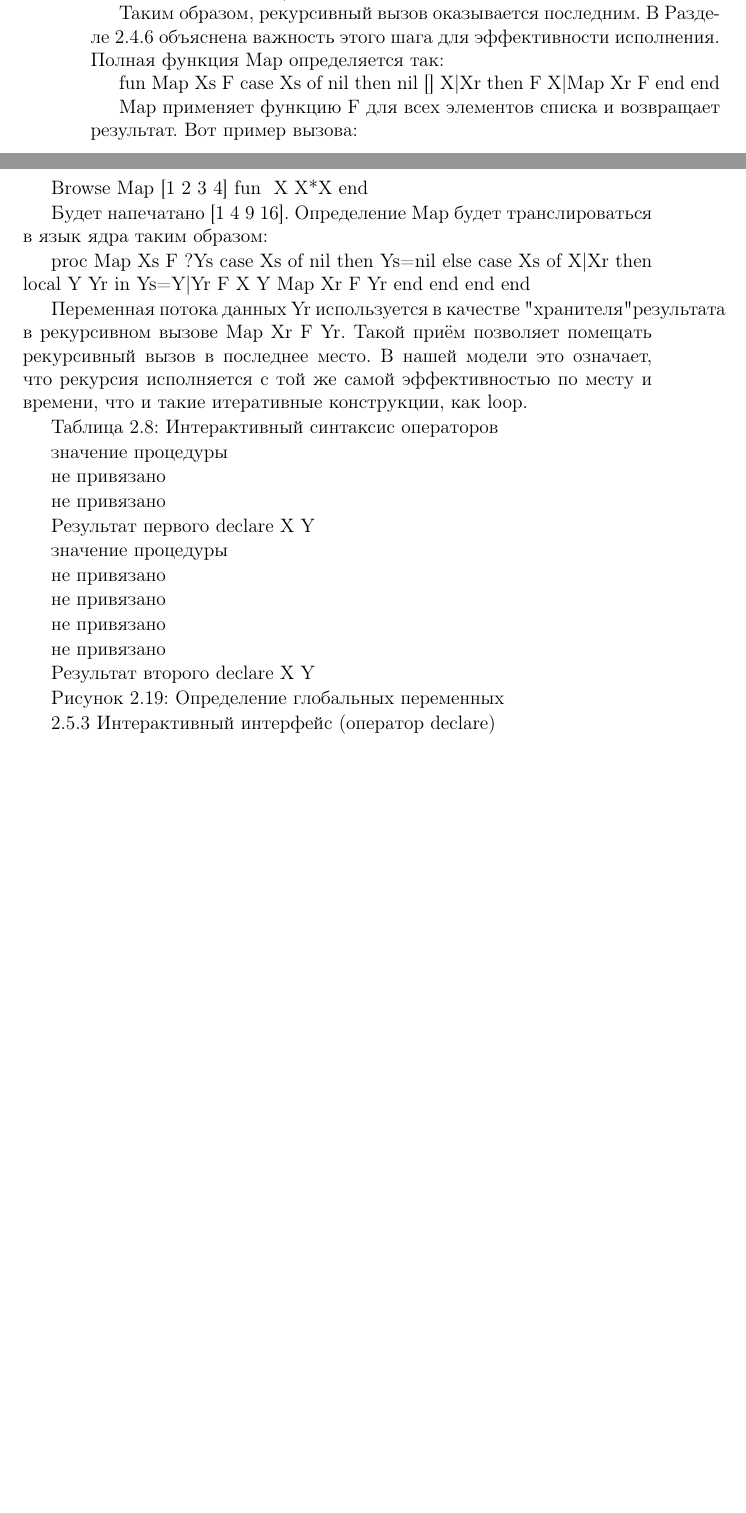
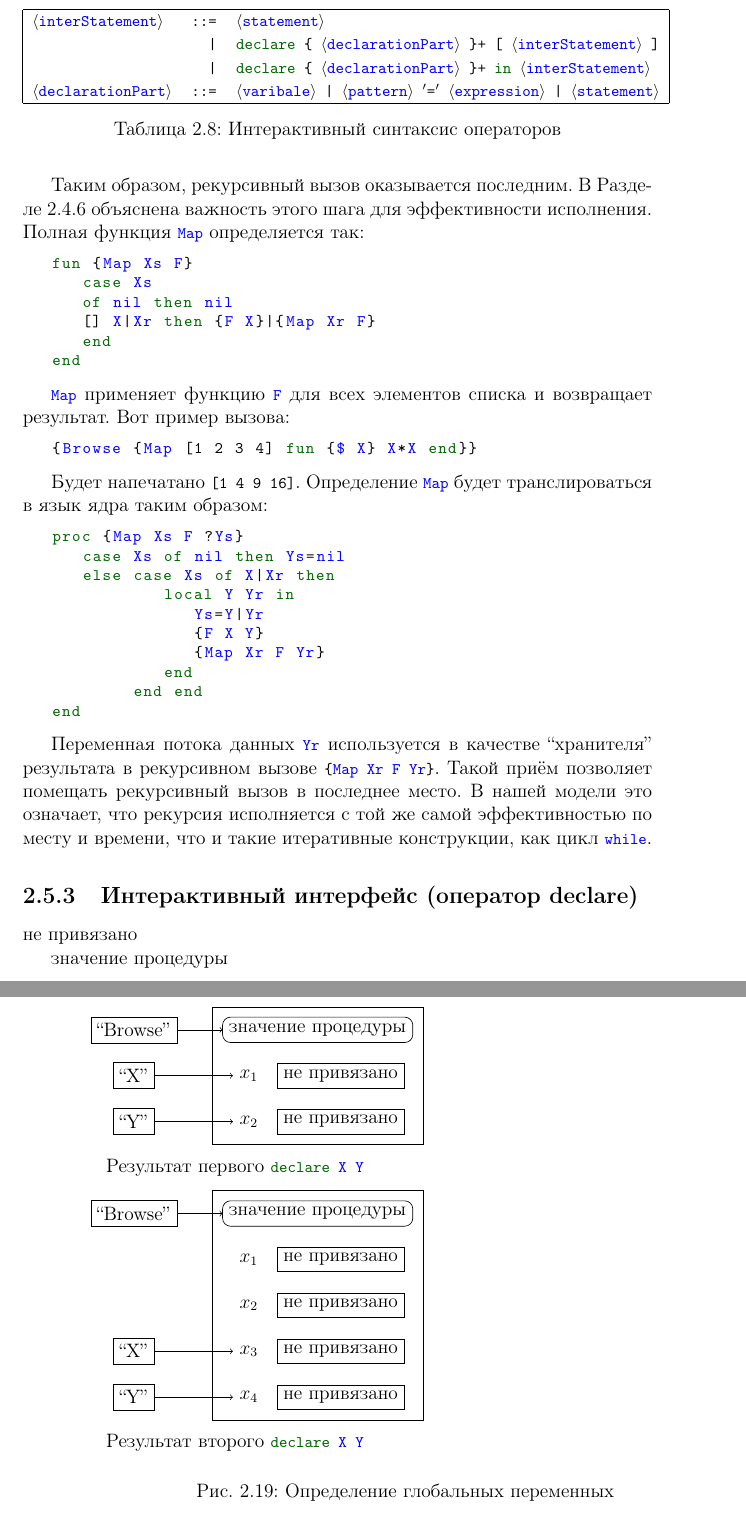
Before and after one commit to CharlzKlug/ructmcp, a LaTeX thesis (ructmcp.tex, which reads Chapters/02_Chapter.tex): two parts of pages 145 and 146 of 189 before the commit and two parts of pages 146 and 147 of 191 after it, joined at a grey line, cut at the place of the change, the shorter picture padded with empty space. Compiled offline with pdfLaTeX.

Commit message:
Added figure "Declaring global variables".

```diff
--- a/Chapters/02_Chapter.tex
+++ b/Chapters/02_Chapter.tex
@@ -2364,10 +2357,80 @@ Ys=Y|Yr
            end
         end end
 end
-
-Переменная потока данных Yr используется в качестве "хранителя" результата в рекурсивном вызове {Map Xr F Yr}. Такой приём позволяет помещать рекурсивный вызов в последнее место. В нашей модели это означает, что рекурсия исполняется с той же самой эффективностью по месту и времени, что и такие итеративные конструкции, как loop.
-
-Таблица 2.8: Интерактивный синтаксис операторов
+\end{lstlisting}
+
+Переменная потока данных \lstinline|Yr| используется в качестве ``хранителя'' результата в рекурсивном вызове \lstinline|{Map Xr F Yr}|. Такой приём позволяет помещать рекурсивный вызов в последнее место. В нашей модели это означает, что рекурсия исполняется с той же самой эффективностью по месту и времени, что и такие итеративные конструкции, как цикл \lstinline|while|.
+
+
+\subsection{Интерактивный интерфейс (оператор declare)}
+
+\begin{table}
+  \begin{tabular}{|lrl|}
+    \hline
+    \lstinline|$\langle$interStatement$\rangle$| & \lstinline|::=| & \lstinline|$\langle$statement$\rangle$|\\
+    & \lstinline!|!& \lstinline|declare { $\langle$declarationPart$\rangle$ }+ [ $\langle$interStatement$\rangle$ ]|\\
+    & \lstinline!|!& \lstinline|declare { $\langle$declarationPart$\rangle$ }+ in $\langle$interStatement$\rangle$|\\
+    \lstinline|$\langle$declarationPart$\rangle$| & \lstinline|::=| & \lstinline!$\langle$varibale$\rangle$ | $\langle$pattern$\rangle$ $'$=$'$ $\langle$expression$\rangle$ | $\langle$statement$\rangle$!\\
+    \hline
+  \end{tabular}
+\caption{Интерактивный синтаксис операторов}
+\label{table:interactive_statement_syntax}
+\end{table}
+
+\begin{figure}
+  \begin{tikzpicture}
+    \node [shape=rectangle, draw] (first_browse) at (0, 5) {``Browse''};
+    \node [shape=rectangle, draw] (first_x) at (0, 4) {``X''};
+    \node [shape=rectangle, draw] (first_y) at (0, 3) {``Y''};
+    \draw node[
+      append after command={[rounded corners=5pt](firstprocvalue.west)|-(firstprocvalue.north)},
+      append after command={[rounded corners=5pt](firstprocvalue.north)-|(firstprocvalue.east)},
+      append after command={[rounded corners=5pt](firstprocvalue.east)|-(firstprocvalue.south)},
+      append after command={[rounded corners=5pt](firstprocvalue.south)-|(firstprocvalue.west)}]
+    (firstprocvalue) at (4, 5) {значение процедуры};
+    \node (firstx1) at (2.5,4) {$x_1$};
+    \node [shape=rectangle, draw] at (4.5,4) {не привязано};
+    \node (firstx2) at (2.5,3) {$x_2$};
+    \node [shape=rectangle, draw] at (4.5,3) {не привязано};
+    \draw (1.7,5.5) -- (1.7,2.5) -- (6.3, 2.5) -- (6.3, 5.5) -- (1.7, 5.5);
+    \draw [->] (first_browse) -- (firstprocvalue);
+    \draw [->] (first_x) -- (firstx1);
+    \draw [->] (first_y) -- (firstx2);
+    \node at (2.2, 2) {Результат первого \lstinline|declare X Y|};
+
+    \node [shape=rectangle, draw] (second_browse) at (0, 1) {``Browse''};
+    \node [shape=rectangle, draw] (second_x) at (0, -2) {``X''};
+    \node [shape=rectangle, draw] (second_y) at (0, -3) {``Y''};
+    \draw node[
+      append after command={[rounded corners=5pt](secondprocvalue.west)|-(secondprocvalue.north)},
+      append after command={[rounded corners=5pt](secondprocvalue.north)-|(secondprocvalue.east)},
+      append after command={[rounded corners=5pt](secondprocvalue.east)|-(secondprocvalue.south)},
+      append after command={[rounded corners=5pt](secondprocvalue.south)-|(secondprocvalue.west)}]
+    (secondprocvalue) at (4, 1) {значение процедуры};
+    \node (secondx1) at (2.5,0) {$x_1$};
+    \node [shape=rectangle, draw] at (4.5,0) {не привязано};
+    \node (secondx2) at (2.5,-1) {$x_2$};
+    \node [shape=rectangle, draw] at (4.5,-1) {не привязано};
+    \node (secondx3) at (2.5,-2) {$x_3$};
+    \node [shape=rectangle, draw] at (4.5,-2) {не привязано};
+    \node (secondx4) at (2.5,-3) {$x_4$};
+    \node [shape=rectangle, draw] at (4.5,-3) {не привязано};
+    \draw (1.7,1.5) -- (1.7,-3.5) -- (6.3, -3.5) -- (6.3, 1.5) -- (1.7, 1.5);
+    \draw [->] (second_browse) -- (secondprocvalue);
+    \draw [->] (second_x) -- (secondx3);
+    \draw [->] (second_y) -- (secondx4);
+    \node at (2.2, -4) {Результат второго \lstinline|declare X Y|};
+
+  \end{tikzpicture}
+\caption{Определение глобальных переменных}
+\label{figure:declaring_global_variables}
+\end{figure}
+
+
+
+не привязано
+
+
 
 значение процедуры
 
@@ -2375,23 +2438,13 @@ end
 
 не привязано
 
-Результат первого declare X Y
-
-значение процедуры
-
 не привязано
 
 не привязано
 
-не привязано
-
-не привязано
-
-Результат второго declare X Y
-
-Рисунок 2.19: Определение глобальных переменных
-
-2.5.3 Интерактивный интерфейс (оператор declare)
+
+
+
 
 Система Mozart обладает интерактивным интерфейсом, позволяющим инкрементально вводить программные фрагменты и выполнять их так, как они были введены. Фрагменты соответствуют синтаксису интерактивных определений, как это показано в Таблице 2.8. Интерактивное определение (interactive statement) - это либо уже существующее определение, или новая форма, определение declare. Мы подразумеваем, что пользователь вводит интерактивные определения в систему один за другим. (В примерах, данных в этой книге, оператор declare часто опускается. Он должен добавляться если в примере определяются новые переменные.)
 
```
Also changed, not shown: Chapters/02_Chapter.tex (55 more changed lines). Lines whose indentation alone changed are shown as unchanged.
